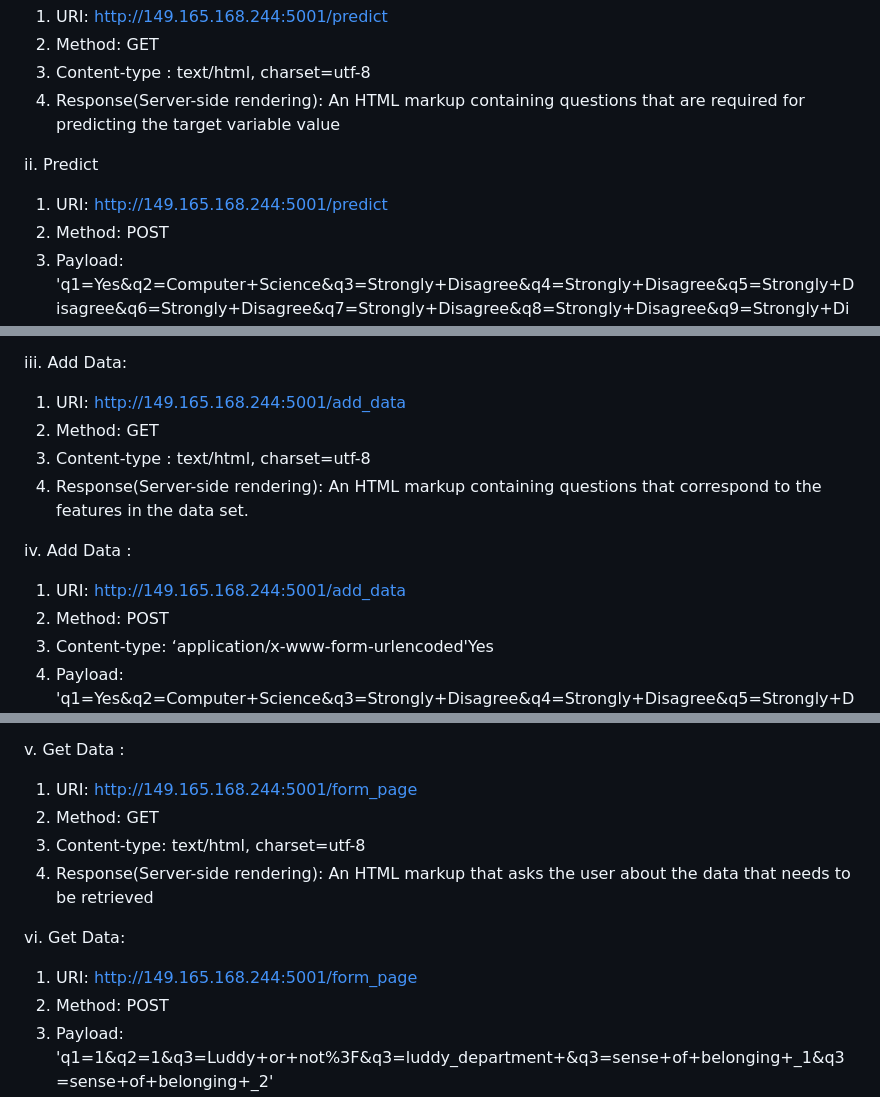
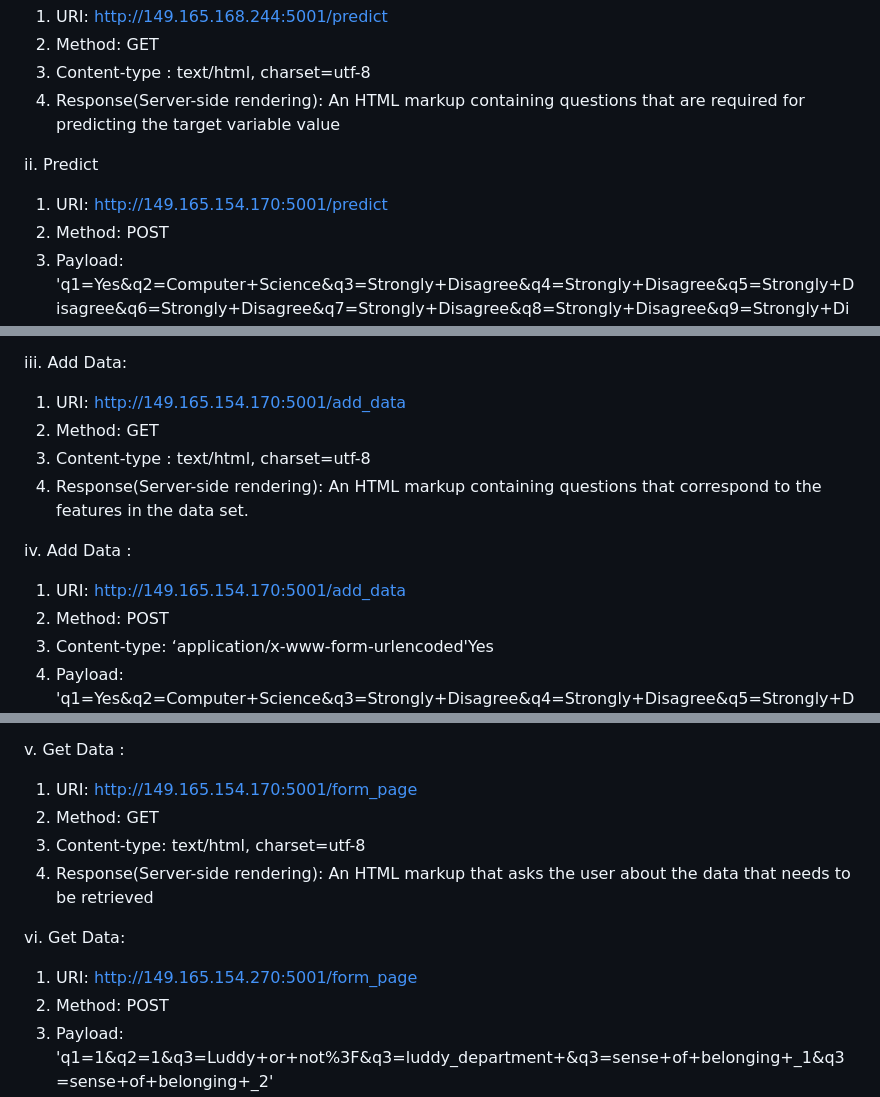
Before and after one commit to samardeep331/Happy-Hoosiers, a Markdown page: README.md, 3 parts joined by grey strips. Drawn GitHub-style.

```diff
--- a/README.md
+++ b/README.md
@@ -29,20 +29,20 @@ i.	Predict:
   4.	Response(Server-side rendering): An HTML markup containing questions that are required for predicting the target variable value
 
 ii.	Predict
-  1.	URI: http://149.165.168.244:5001/predict
+  1.	URI: http://149.165.154.170:5001/predict
   2.	Method: POST
   3.	Payload: 'q1=Yes&q2=Computer+Science&q3=Strongly+Disagree&q4=Strongly+Disagree&q5=Strongly+Disagree&q6=Strongly+Disagree&q7=Strongly+Disagree&q8=Strongly+Disagree&q9=Strongly+Disagree&q10=Strongly+Disagree&q11=Strongly+Disagree&q12=Strongly+Disagree&q13=Strongly+Disagree&q14=Strongly+Disagree&q15=Strongly+Disagree&q16=Strongly+Disagree&q17=Strongly+Disagree&q18=this+is+my+first+year&q19=Yes&q20=Yes&q21=Yes&q22=Yes&q23=Yes&q24=Yes&q25=Female&q26=White+or+Caucasian&q27=Yes'
   4.	Content-Type: ‘application/x-www-form-urlencoded'Yes&q2=
   5.	Response : The response is a HTML markup which contains the prediction as well as the graph of features that is used to make the prediction.
 
 iii.	Add Data:
-  1.	URI: http://149.165.168.244:5001/add_data
+  1.	URI: http://149.165.154.170:5001/add_data
   2.	Method: GET
   3.	Content-type : text/html, charset=utf-8
   4.	Response(Server-side rendering): An HTML markup containing questions that correspond to the features in the data set.
 
 iv.	Add Data :
-  1.	URI: http://149.165.168.244:5001/add_data
+  1.	URI: http://149.165.154.170:5001/add_data
   2.	Method: POST
   3.	Content-type: ‘application/x-www-form-urlencoded'Yes
   4.	Payload: 'q1=Yes&q2=Computer+Science&q3=Strongly+Disagree&q4=Strongly+Disagree&q5=Strongly+Disagree&q6=Strongly+Disagree&q7=Strongly+Disagree&q8=Strongly+Disagree&q9=Strongly+Disagree&q10=Strongly+Disagree&q11=Strongly+Disagree&q12=Strongly+Disagree&q13=Strongly+Disagree&q14=Strongly+Disagree&q15=Strongly+Disagree&q16=Strongly+Disagree&q17=Strongly+Disagree&q18=Strongly+Disagree&q19=this+is+my+first+year&q20=Yes&q21=Yes&q22=Yes&q23=Yes&q24=Yes&q25=Yes&q26=Female&q27=White+or+Caucasian&q28=Yes'
@@ -50,13 +50,13 @@ iv.	Add Data :
 
 
 v.	Get Data :
-  1.	URI: http://149.165.168.244:5001/form_page
+  1.	URI: http://149.165.154.170:5001/form_page
   2.	Method: GET
   3.	Content-type: text/html, charset=utf-8
   4.	Response(Server-side rendering): An HTML markup that asks the user about the data that needs to be retrieved
 
 vi.	Get Data:
-  1.	URI: http://149.165.168.244:5001/form_page
+  1.	URI: http://149.165.154.270:5001/form_page
   2.	Method: POST
   3.	Payload: 'q1=1&q2=1&q3=Luddy+or+not%3F&q3=luddy_department+&q3=sense+of+belonging+_1&q3=sense+of+belonging+_2'
   4.	Content-type: ‘application/x-www-form-urlencoded’e&q3=Strongl
```
